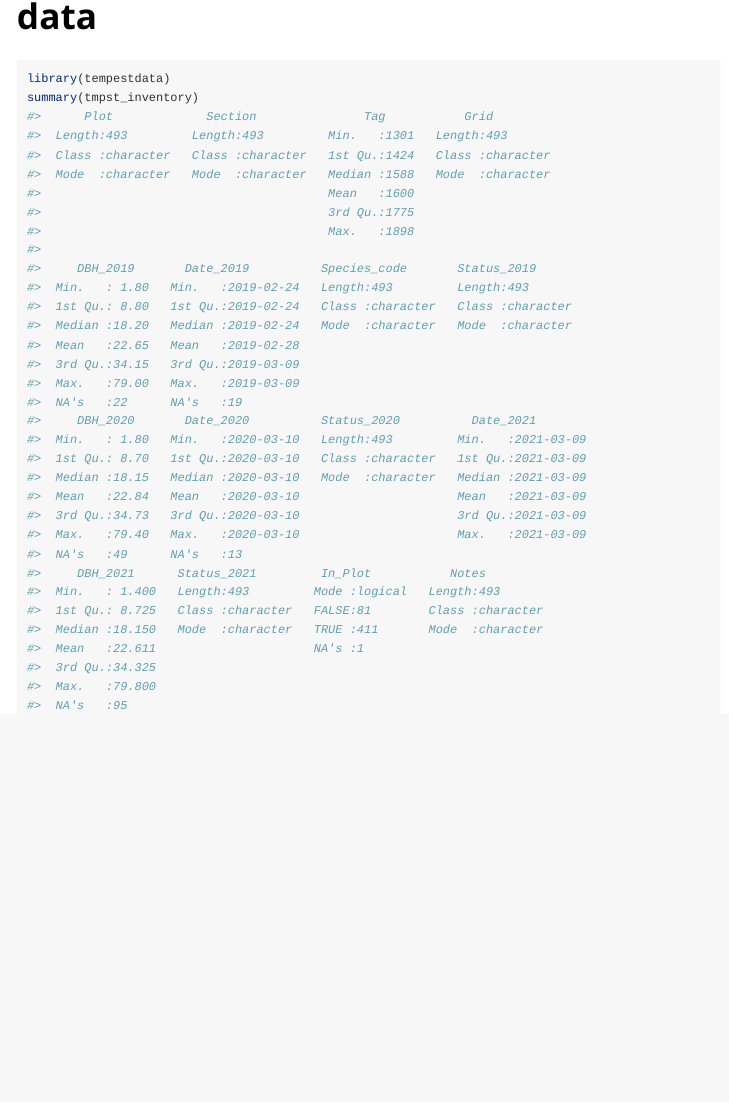
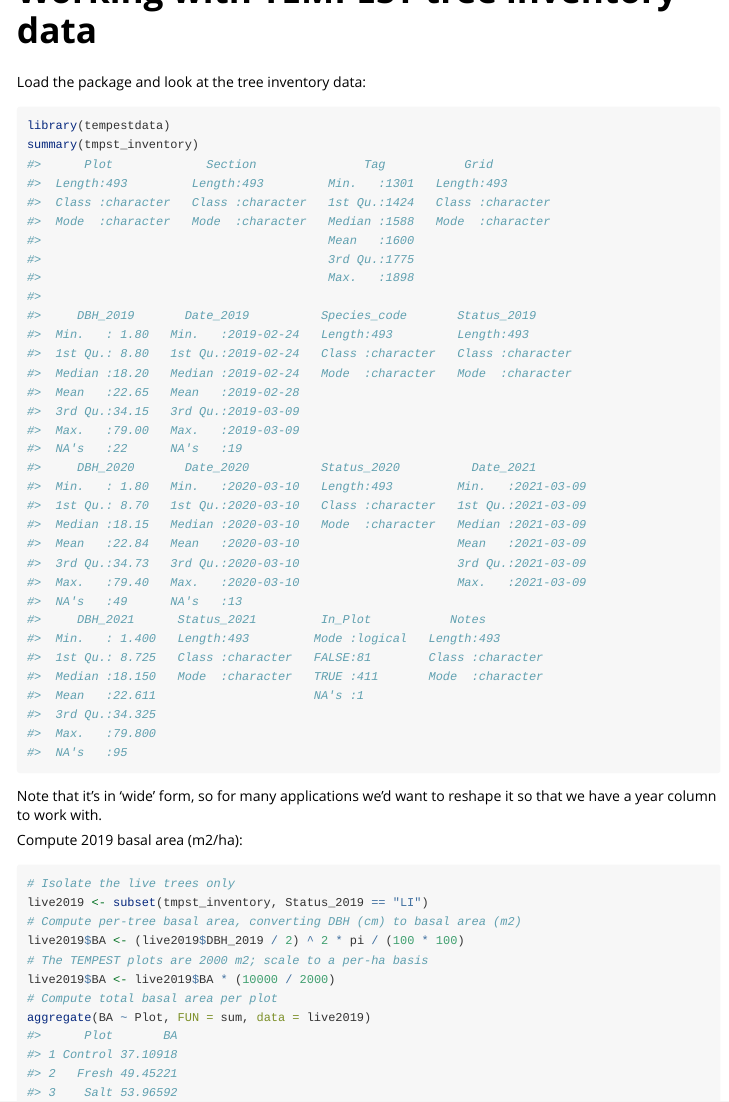
Before and after one commit to COMPASS-DOE/tempestdata, an R Markdown document (vignettes/inventory.Rmd): the page in a window 1100 px wide, from 60 px down before the commit and from 40 px down after it, so that both start at the same text. Rendered offline with R 4.5, knitr and Pandoc, with nearby package versions.

Commit message:
Have the vignette compute something

````diff
--- a/vignettes/inventory.Rmd
+++ b/vignettes/inventory.Rmd
@@ -14,7 +14,25 @@ knitr::opts_chunk$set(
 )
 ```
 
+Load the package and look at the tree inventory data:
+
 ```{r setup}
 library(tempestdata)
 summary(tmpst_inventory)
 ```
+
+Note that it's in 'wide' form, so for many applications we'd want to reshape
+it so that we have a year column to work with.
+
+Compute 2019 basal area (m2/ha):
+
+```{r}
+# Isolate the live trees only
+live2019 <- subset(tmpst_inventory, Status_2019 == "LI")
+# Compute per-tree basal area, converting DBH (cm) to basal area (m2)
+live2019$BA <- (live2019$DBH_2019 / 2) ^ 2 * pi / (100 * 100)
+# The TEMPEST plots are 2000 m2; scale to a per-ha basis
+live2019$BA <- live2019$BA * (10000 / 2000)
+# Compute total basal area per plot
+aggregate(BA ~ Plot, FUN = sum, data = live2019)
+```
````
Also changed, not shown: 1 other file.
